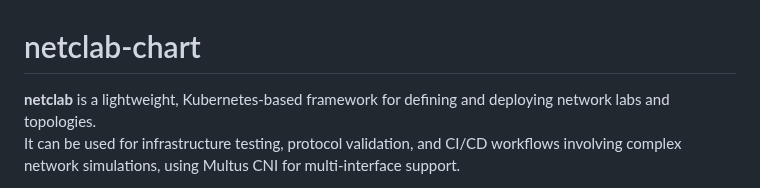
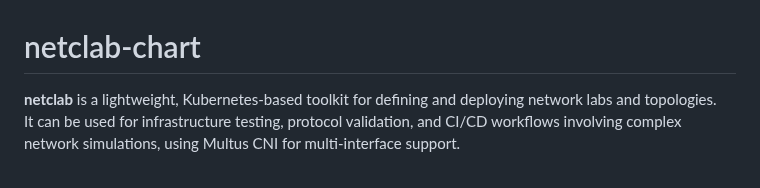
Before and after one commit to mbakalarski/netclab-chart, a Markdown page: README.md, the part around the change. Drawn GitHub-style.

```diff
--- a/README.md
+++ b/README.md
@@ -1,6 +1,6 @@
 # netclab-chart
 
-**netclab** is a lightweight, Kubernetes-based framework for defining and deploying network labs and topologies.<br>
+**netclab** is a lightweight, Kubernetes-based toolkit for defining and deploying network labs and topologies.<br>
 It can be used for infrastructure testing, protocol validation, and CI/CD workflows involving complex network simulations, using Multus CNI for multi-interface support.
 
 [netclab-chart](https://github.com/mbakalarski/netclab-chart) provides a Helm chart for deploying netclab-defined labs onto Kubernetes clusters easily using Helm.<br> It renders the necessary ConfigMap, Pod, and NetworkAttachmentDefinition resources from a structured YAML file and allows the deployment of lab routers, hosts, and traffic/protocol generators.
```
